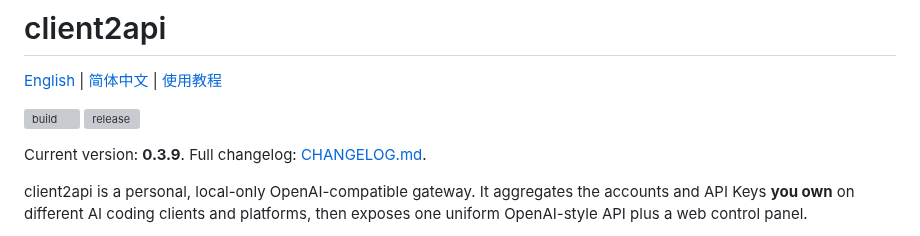
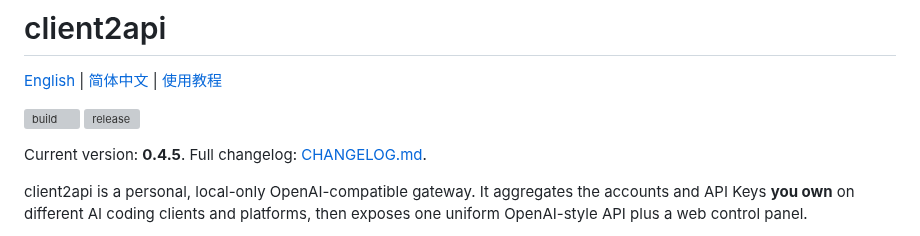
Before and after one commit to Cvencent/client2api, a Markdown page: README.md, the part around the change. GitHub-like rendering; grey boxes are pictures that could not be loaded.

Commit message:
docs(readme): advertise the current 0.4.5 version (caught by the merged docs gate)

```diff
--- a/README.md
+++ b/README.md
@@ -5,7 +5,7 @@
 [![build](https://github.com/Cvencent/client2api/actions/workflows/go-binaries.yml/badge.svg)](https://github.com/Cvencent/client2api/actions/workflows/go-binaries.yml)
 [![release](https://img.shields.io/github/v/release/Cvencent/client2api?include_prereleases)](https://github.com/Cvencent/client2api/releases)
 
-Current version: **0.3.9**. Full changelog: [CHANGELOG.md](CHANGELOG.md).
+Current version: **0.4.5**. Full changelog: [CHANGELOG.md](CHANGELOG.md).
 
 client2api is a personal, local-only OpenAI-compatible gateway. It aggregates
 the accounts and API Keys **you own** on different AI coding clients and
```
Also changed, not shown: README.zh-CN.md (+1 -1 lines).
